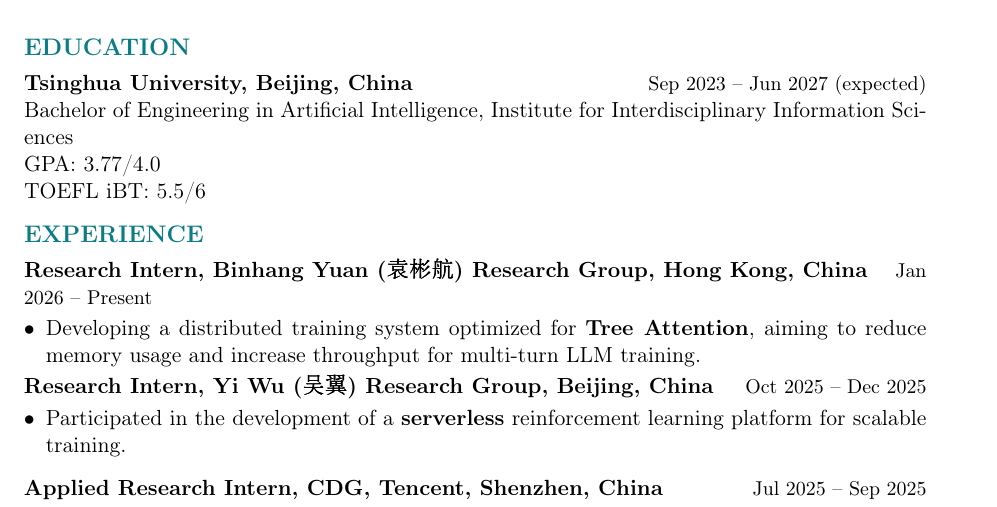
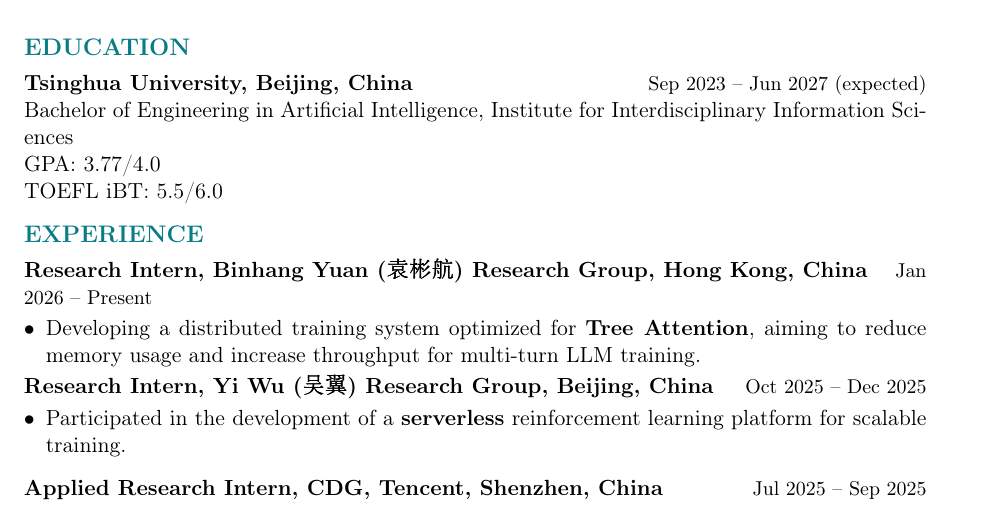
Before and after one commit to ezoicoder/ezoicoder.github.io, a LaTeX CV (assets/resume.tex): part of the page, cut so that both start at the same text. Compiled offline with pdfLaTeX.

Commit message:
Show TOEFL score as 5.5/6.0

```diff
--- a/assets/resume.tex
+++ b/assets/resume.tex
@@ -54,7 +54,7 @@
 \noindent\textbf{Tsinghua University, Beijing, China} \hfill {\small Sep 2023 \textendash{} Jun 2027 (expected)}\\
 Bachelor of Engineering in Artificial Intelligence, Institute for Interdisciplinary Information Sciences \\
 GPA: 3.77/4.0 \\
-TOEFL iBT: 5.5/6
+TOEFL iBT: 5.5/6.0
 
 % ===== Experience =====
 \section*{EXPERIENCE}
```
Also changed, not shown: assets/resume.pdf.
